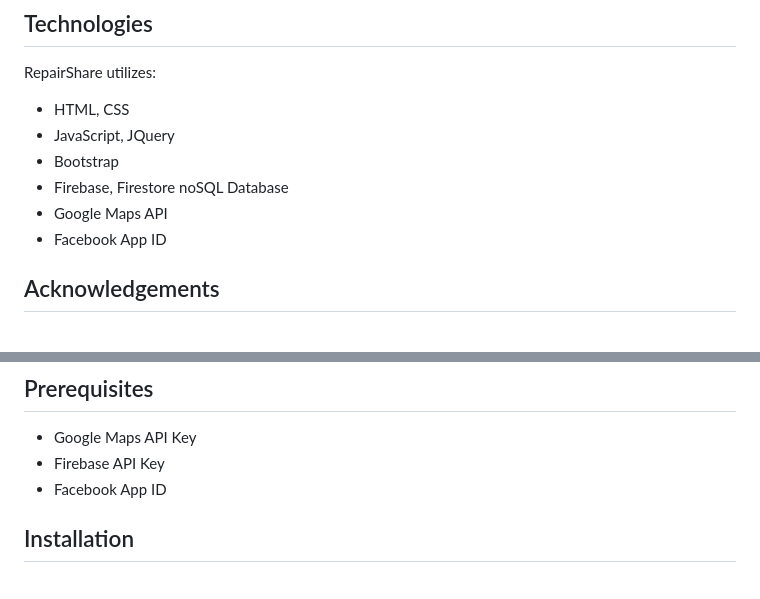
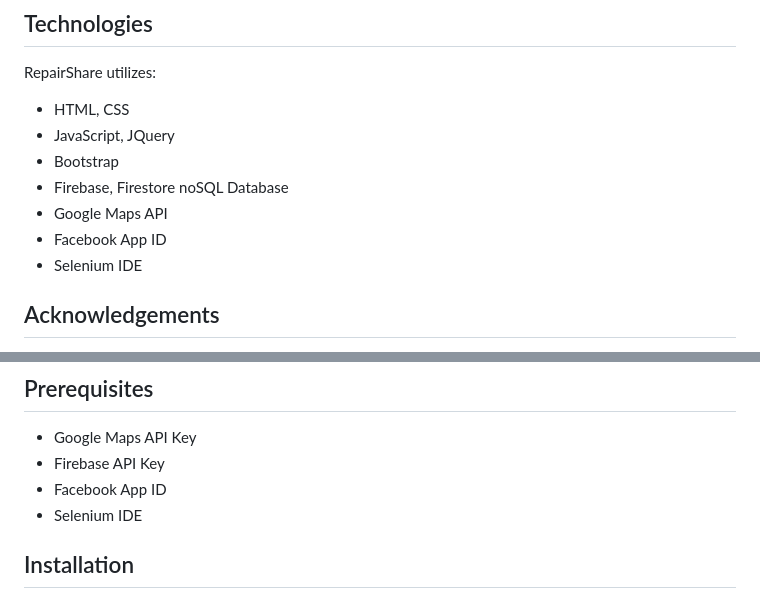
Before and after one commit to kelly-olsson/COMP-2800-DTC-13-RepairShare, a Markdown page: README.md, 2 parts joined by grey strips. Drawn GitHub-style.

Commit message:
Update README.md
Add Selenium to technologies list

```diff
--- a/README.md
+++ b/README.md
@@ -28,6 +28,7 @@ RepairShare utilizes:
 - Firebase, Firestore noSQL Database
 - Google Maps API
 - Facebook App ID
+- Selenium IDE
 
 ## Acknowledgements
 We extend our gratitude to the following resources that have been instrumental in the development of RepairShare:
@@ -42,6 +43,7 @@ Full list of resources can be found [here](#sources).
 - Google Maps API Key
 - Firebase API Key
 - Facebook App ID
+- Selenium IDE
 
 ## Installation
 The project can be set up in any IDE, though Visual Studio Code is recommended. Installation order is not critical.
```
